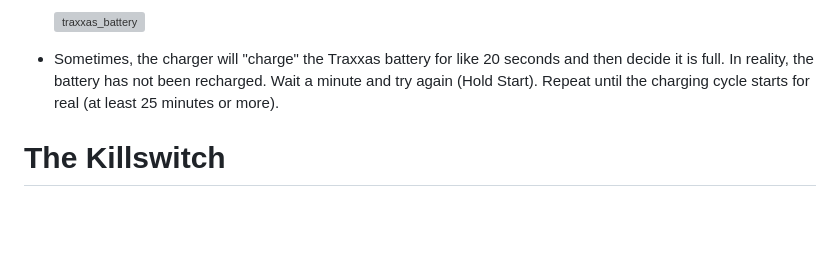
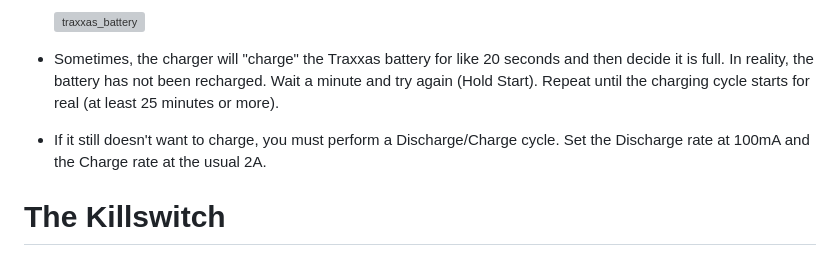
Before and after one commit to SherbyRobotics/racecar, a Markdown page: doc/README.md, the part around the change. Rendered like a GitHub page; blank space fills up the shorter version; grey boxes are pictures that could not be loaded.

```diff
--- a/doc/README.md
+++ b/doc/README.md
@@ -153,6 +153,8 @@ In RVIZ, click on Panels->Add New Panel, then select Teleop plugin. In the new p
 
 * Sometimes, the charger will "charge" the Traxxas battery for like 20 seconds and then decide it is full. In reality, the battery has not been recharged. Wait a minute and try again (Hold Start). Repeat until the charging cycle starts for real (at least 25 minutes or more).
 
+* If it still doesn't want to charge, you must perform a Discharge/Charge cycle. Set the Discharge rate at 100mA and the Charge rate at the usual 2A.
+
 # The Killswitch
 
 * The RaceCar features a big red mushroom: the killswitch. When pressed, the motor drive is disabled and the car stops moving. This is a hardware killswitch connected directly to the motor drive. It will disable propulsion regardless of software. The killswitch is a « normally close » switch. When you press it, the circuit open.
```
